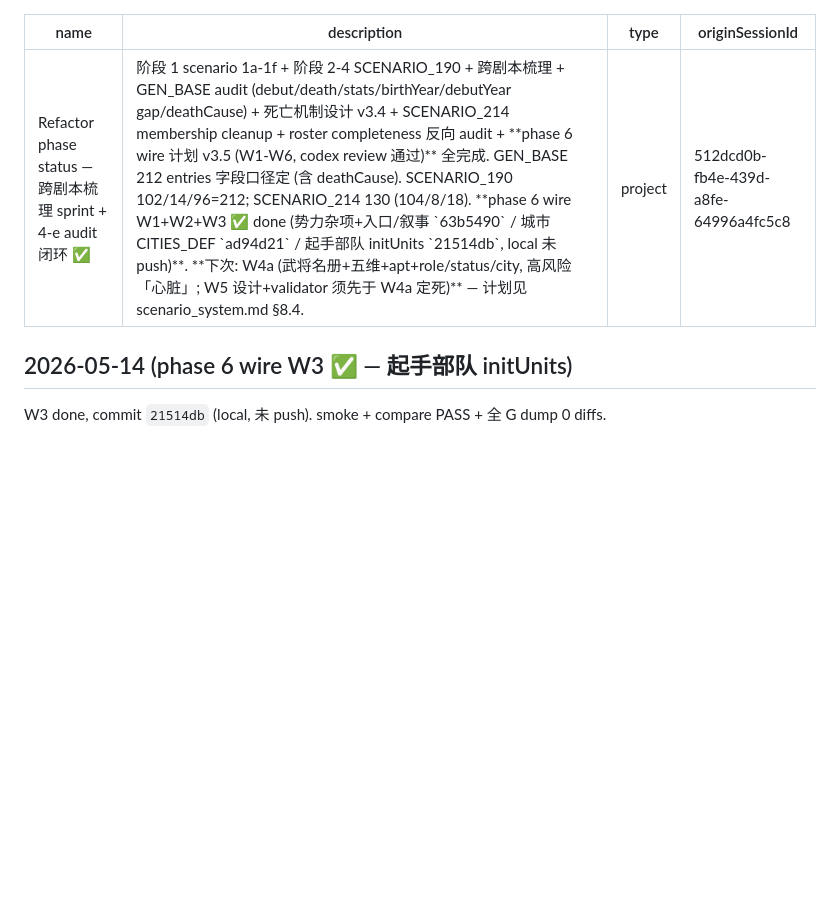
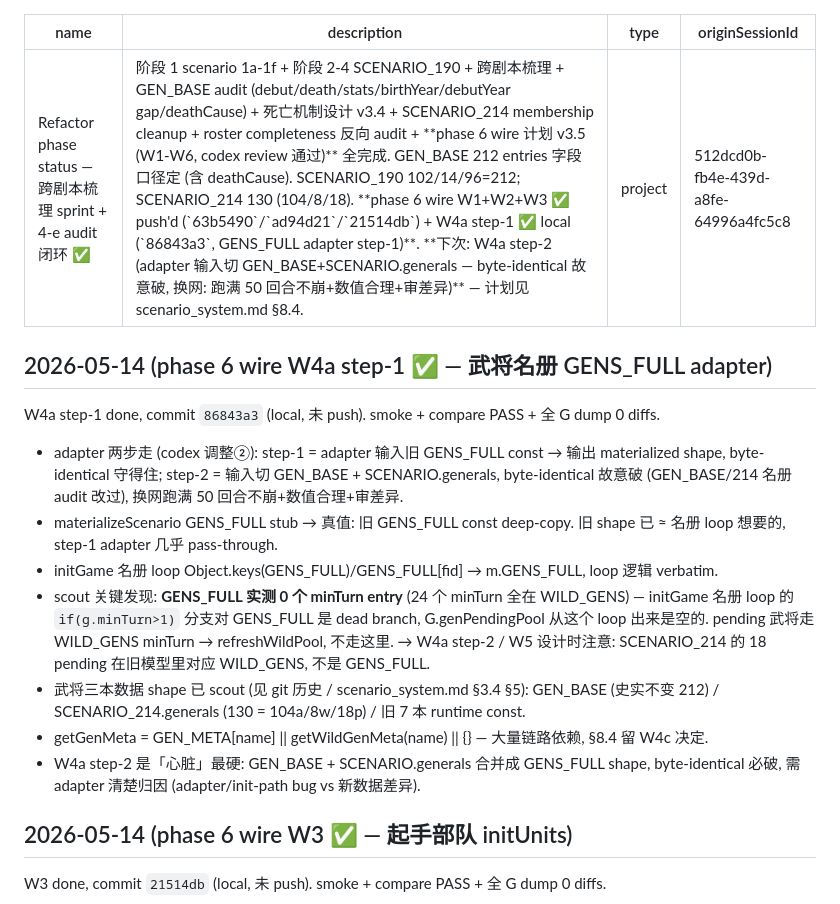
Before and after one commit to MaftyNavinErin-wj/romance-game, a Markdown page: docs/memory/project_refactor_status.md, the part around the change. GitHub-like rendering; blank space fills up the shorter version.

Commit message:
docs(memory): phase 6 wire W4a step-1 done — 武将名册 GENS_FULL adapter
- project_refactor_status: W4a step-1 ✅ entry — adapter 两步走 / GENS_FULL 0 minTurn
  scout 发现 / 三本数据 shape / W4a step-2「心脏」预警
- MEMORY.md index: W1-W3 push'd + W4a step-1 local, 下次 W4a step-2

Co-Authored-By: Claude Opus 4.7 (1M context) <noreply@anthropic.com>

```diff
--- a/docs/memory/project_refactor_status.md
+++ b/docs/memory/project_refactor_status.md
@@ -1,9 +1,30 @@
 ---
 name: Refactor phase status — 跨剧本梳理 sprint + 4-e audit 闭环 ✅
-description: 阶段 1 scenario 1a-1f + 阶段 2-4 SCENARIO_190 + 跨剧本梳理 + GEN_BASE audit (debut/death/stats/birthYear/debutYear gap/deathCause) + 死亡机制设计 v3.4 + SCENARIO_214 membership cleanup + roster completeness 反向 audit + **phase 6 wire 计划 v3.5 (W1-W6, codex review 通过)** 全完成. GEN_BASE 212 entries 字段口径定 (含 deathCause). SCENARIO_190 102/14/96=212; SCENARIO_214 130 (104/8/18). **phase 6 wire W1+W2+W3 ✅ done (势力杂项+入口/叙事 `63b5490` / 城市 CITIES_DEF `ad94d21` / 起手部队 initUnits `21514db`, local 未 push)**. **下次: W4a (武将名册+五维+apt+role/status/city, 高风险「心脏」; W5 设计+validator 须先于 W4a 定死)** — 计划见 scenario_system.md §8.4.
+description: 阶段 1 scenario 1a-1f + 阶段 2-4 SCENARIO_190 + 跨剧本梳理 + GEN_BASE audit (debut/death/stats/birthYear/debutYear gap/deathCause) + 死亡机制设计 v3.4 + SCENARIO_214 membership cleanup + roster completeness 反向 audit + **phase 6 wire 计划 v3.5 (W1-W6, codex review 通过)** 全完成. GEN_BASE 212 entries 字段口径定 (含 deathCause). SCENARIO_190 102/14/96=212; SCENARIO_214 130 (104/8/18). **phase 6 wire W1+W2+W3 ✅ push'd (`63b5490`/`ad94d21`/`21514db`) + W4a step-1 ✅ local (`86843a3`, GENS_FULL adapter step-1)**. **下次: W4a step-2 (adapter 输入切 GEN_BASE+SCENARIO.generals — byte-identical 故意破, 换网: 跑满 50 回合不崩+数值合理+审差异)** — 计划见 scenario_system.md §8.4.
 type: project
 originSessionId: 512dcd0b-fb4e-439d-a8fe-64996a4fc5c8
 ---
+
+## 2026-05-14 (phase 6 wire W4a step-1 ✅ — 武将名册 GENS_FULL adapter)
+
+W4a step-1 done, commit `86843a3` (local, 未 push). smoke + compare PASS + 全 G dump 0 diffs.
+
+- adapter 两步走 (codex 调整②): step-1 = adapter 输入旧 GENS_FULL const → 输出 materialized
+  shape, byte-identical 守得住; step-2 = 输入切 GEN_BASE + SCENARIO.generals, byte-identical
+  故意破 (GEN_BASE/214 名册 audit 改过), 换网跑满 50 回合不崩+数值合理+审差异.
+- materializeScenario GENS_FULL stub → 真值: 旧 GENS_FULL const deep-copy. 旧 shape 已 ≈
+  名册 loop 想要的, step-1 adapter 几乎 pass-through.
+- initGame 名册 loop Object.keys(GENS_FULL)/GENS_FULL[fid] → m.GENS_FULL, loop 逻辑 verbatim.
+- scout 关键发现: **GENS_FULL 实测 0 个 minTurn entry** (24 个 minTurn 全在 WILD_GENS) —
+  initGame 名册 loop 的 `if(g.minTurn>1)` 分支对 GENS_FULL 是 dead branch, G.genPendingPool
+  从这个 loop 出来是空的. pending 武将走 WILD_GENS minTurn → refreshWildPool, 不走这里.
+  → W4a step-2 / W5 设计时注意: SCENARIO_214 的 18 pending 在旧模型里对应 WILD_GENS,
+  不是 GENS_FULL.
+- 武将三本数据 shape 已 scout (见 git 历史 / scenario_system.md §3.4 §5):
+  GEN_BASE (史实不变 212) / SCENARIO_214.generals (130 = 104a/8w/18p) / 旧 7 本 runtime const.
+- getGenMeta = GEN_META[name] || getWildGenMeta(name) || {} — 大量链路依赖, §8.4 留 W4c 决定.
+- W4a step-2 是「心脏」最硬: GEN_BASE + SCENARIO.generals 合并成 GENS_FULL shape,
+  byte-identical 必破, 需 adapter 清楚归因 (adapter/init-path bug vs 新数据差异).
 
 ## 2026-05-14 (phase 6 wire W3 ✅ — 起手部队 initUnits)
 
```
Also changed, not shown: docs/memory/MEMORY.md (+1 -1 lines).
